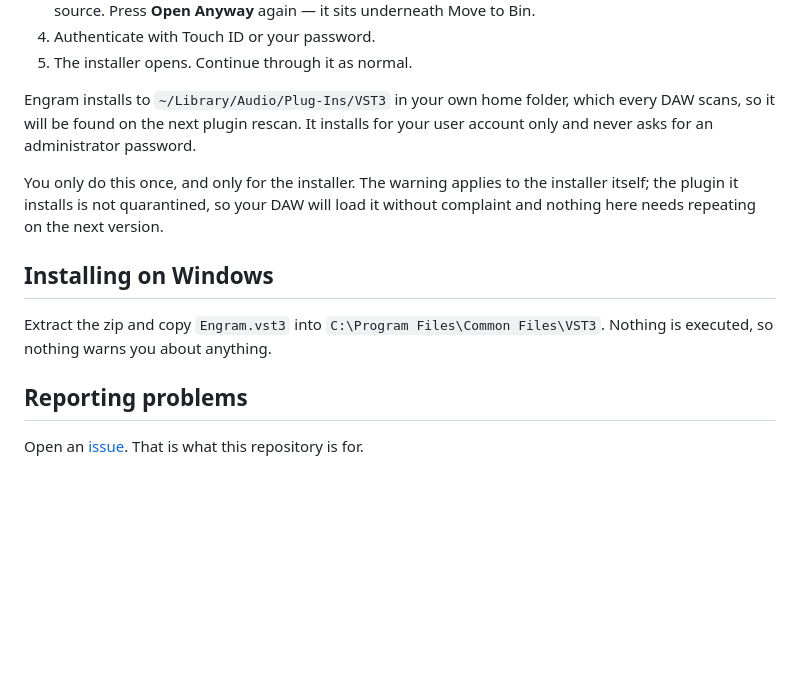
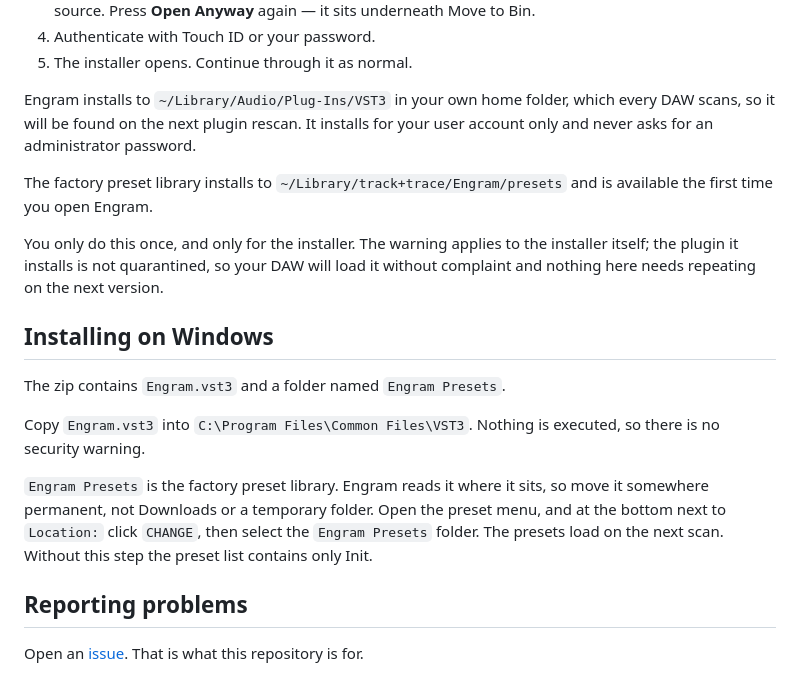
Before and after one commit to trackplustrace/Engram, a Markdown page: README.md, the part around the change. Rendered like a GitHub page; blank space fills up the shorter version.

Commit message:
docs(readme): Windows factory-preset install steps; note macOS preset location

```diff
--- a/README.md
+++ b/README.md
@@ -83,14 +83,24 @@ Engram installs to `~/Library/Audio/Plug-Ins/VST3` in your own home folder, whic
 scans, so it will be found on the next plugin rescan. It installs for your user account only
 and never asks for an administrator password.
 
+The factory preset library installs to `~/Library/track+trace/Engram/presets` and is available
+the first time you open Engram.
+
 You only do this once, and only for the installer. The warning applies to the installer
 itself; the plugin it installs is not quarantined, so your DAW will load it without
 complaint and nothing here needs repeating on the next version.
 
 ## Installing on Windows
 
-Extract the zip and copy `Engram.vst3` into `C:\Program Files\Common Files\VST3`. Nothing is
-executed, so nothing warns you about anything.
+The zip contains `Engram.vst3` and a folder named `Engram Presets`.
+
+Copy `Engram.vst3` into `C:\Program Files\Common Files\VST3`. Nothing is executed, so there is
+no security warning.
+
+`Engram Presets` is the factory preset library. Engram reads it where it sits, so move it
+somewhere permanent, not Downloads or a temporary folder. Open the preset menu, and at the
+bottom next to `Location:` click `CHANGE`, then select the `Engram Presets` folder. The presets
+load on the next scan. Without this step the preset list contains only Init.
 
 ## Reporting problems
 
```
